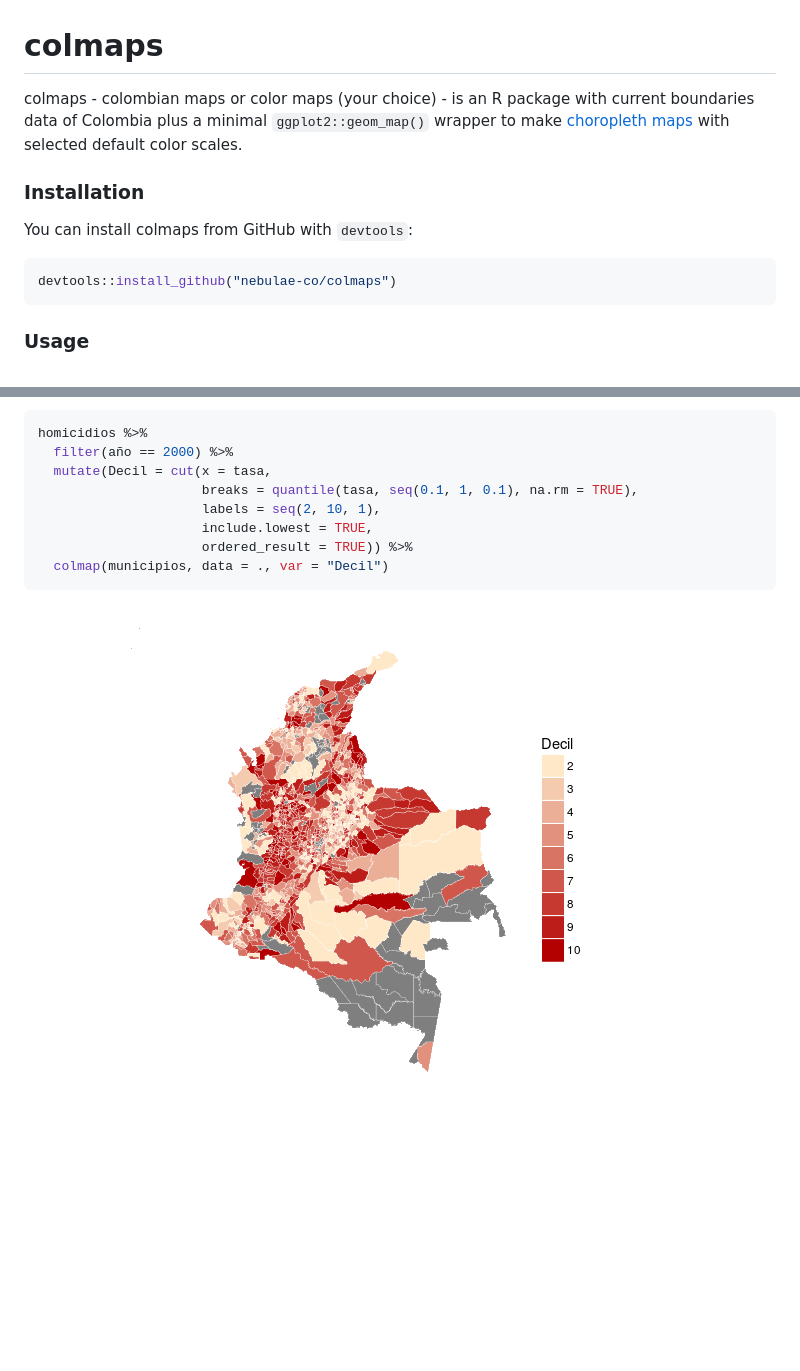
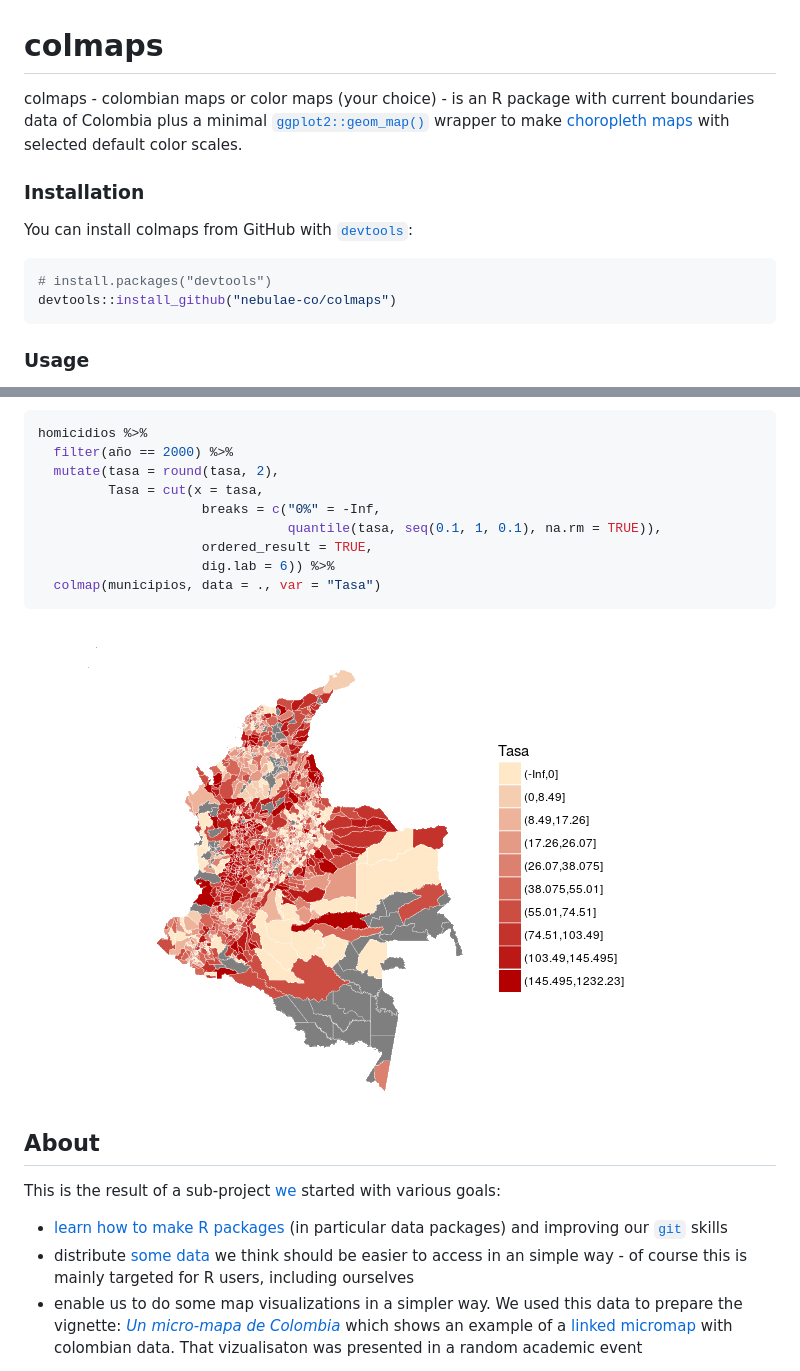
Before and after one commit to nebulae-co/colmaps, a Markdown page: README.md, 2 parts joined by grey strips. Drawn GitHub-style; pictures changed too: README/homicides-map-c-1.png; blank space fills up the shorter version.

Commit message:
Edit README - add About, some links and edit last map

````diff
--- a/README.md
+++ b/README.md
@@ -2,13 +2,14 @@
 colmaps
 =======
 
-colmaps - colombian maps or color maps (your choice) - is an R package with current boundaries data of Colombia plus a minimal `ggplot2::geom_map()` wrapper to make [choropleth maps](https://en.wikipedia.org/wiki/Choropleth_map) with selected default color scales.
+colmaps - colombian maps or color maps (your choice) - is an R package with current boundaries data of Colombia plus a minimal [`ggplot2::geom_map()`](http://docs.ggplot2.org/current/geom_map.html) wrapper to make [choropleth maps](https://en.wikipedia.org/wiki/Choropleth_map) with selected default color scales.
 
 ### Installation
 
-You can install colmaps from GitHub with `devtools`:
+You can install colmaps from GitHub with [`devtools`](htpps://github.com/hadley/devtools):
 
 ``` r
+# install.packages("devtools")
 devtools::install_github("nebulae-co/colmaps")
 ```
 
@@ -142,12 +143,22 @@ We have already seen numeric data and factors (with more than ten levels in the
 ``` r
 homicidios %>%
   filter(año == 2000) %>%
-  mutate(Decil = cut(x = tasa,
-                     breaks = quantile(tasa, seq(0.1, 1, 0.1), na.rm = TRUE),
-                     labels = seq(2, 10, 1),
-                     include.lowest = TRUE,
-                     ordered_result = TRUE)) %>%
-  colmap(municipios, data = ., var = "Decil")
+  mutate(tasa = round(tasa, 2),
+         Tasa = cut(x = tasa,
+                     breaks = c("0%" = -Inf,
+                                quantile(tasa, seq(0.1, 1, 0.1), na.rm = TRUE)),
+                     ordered_result = TRUE,
+                     dig.lab = 6)) %>%
+  colmap(municipios, data = ., var = "Tasa")
 ```
 
 <img src="README/homicides-map-c-1.png" title="" alt="" style="display: block; margin: auto;" />
+
+About
+-----
+
+This is the result of a sub-project [we](https://github.com/nebulae-co) started with various goals:
+
+-   [learn how to make R packages](http://r-pkgs.had.co.nz/) (in particular data packages) and improving our [`git`](https://git-scm.com/) skills
+-   distribute [some](https://github.com/nebulae-co/homicidios) [data](https://github.com/nebulae-co/saber) we think should be easier to access in an simple way - of course this is mainly targeted for R users, including ourselves
+-   enable us to do some map visualizations in a simpler way. We used this data to prepare the vignette: [*Un micro-mapa de Colombia*](http://nebulae-co.github.io/colmaps/micromapa) which shows an example of a [linked micromap](https://www.jstatsoft.org/article/view/v063i02) with colombian data. That vizualisaton was presented in a random academic event
````
Also changed, not shown: other parts of README.md (+3 -3 lines), 1 other file.
